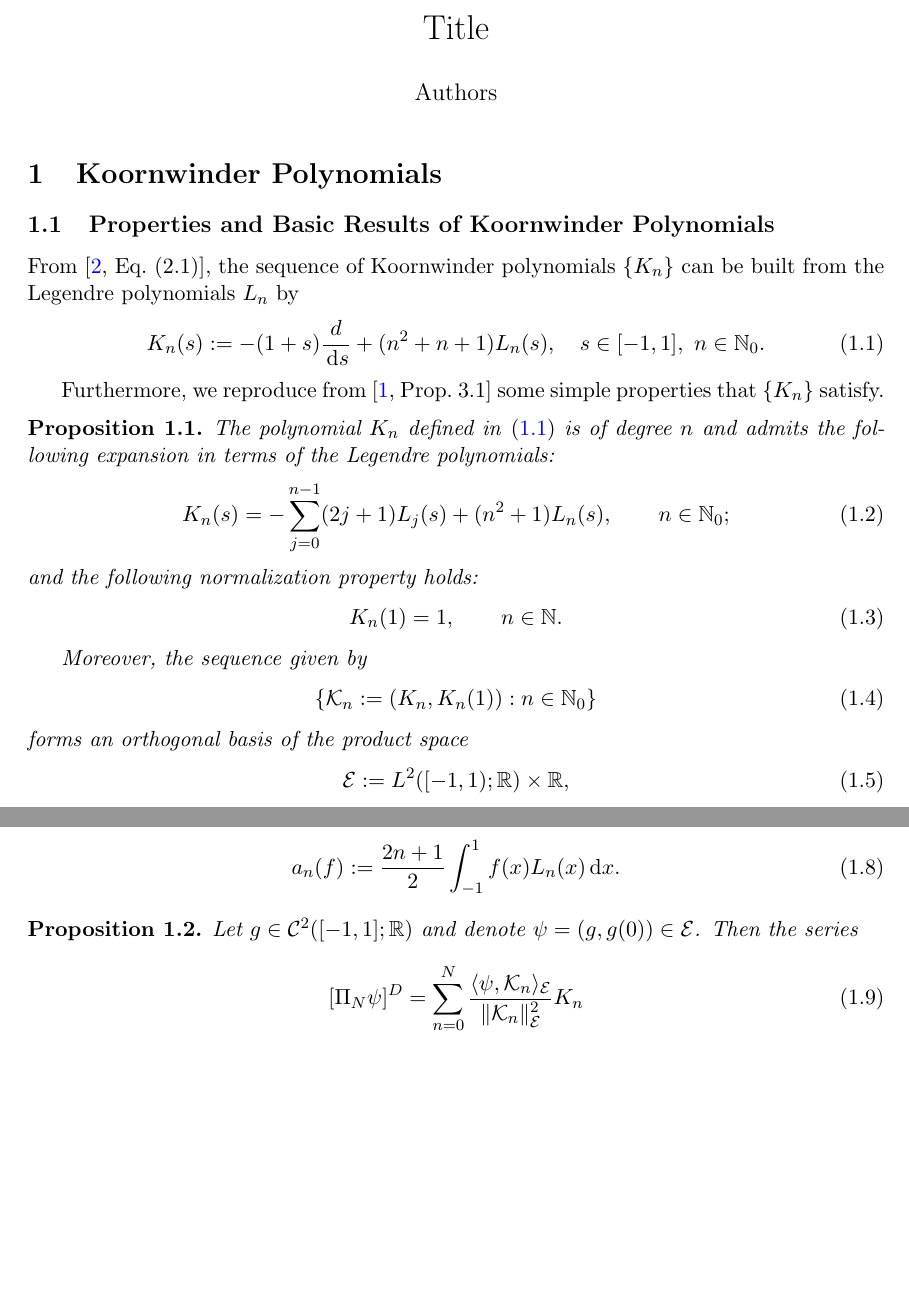
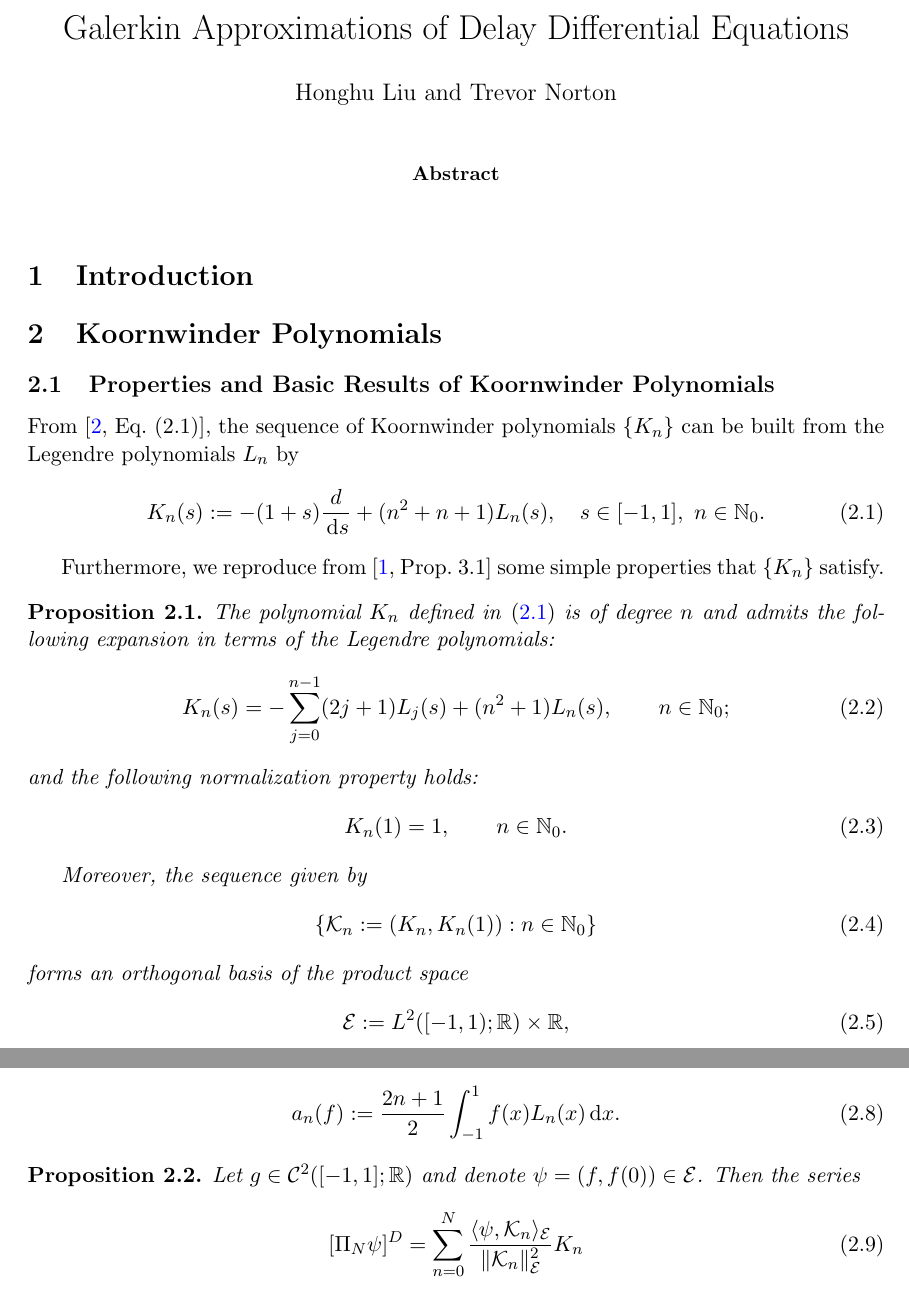
Before and after one commit to trevormnorton/DDE-Project, a LaTeX paper (DDE-Project-Master.tex, which reads sections/Introduction.tex, sections/Koornwinder.tex): two parts of pages 1 and 2 of 13 before the commit and two parts of pages 1 and 2 of 14 after it, joined at a grey line, cut at the place of the change, the shorter picture padded with empty space. Compiled offline with pdfLaTeX.

Commit message:
New TODO function and Intro section
Added an introduction section to the paper. Also created a TODO
function which will allow the user to mark places where changes need to
be made. These TODO messages will be generated during compilation.

```diff
--- a/DDE-Project-Master.tex
+++ b/DDE-Project-Master.tex
@@ -23,13 +23,20 @@
 
 \numberwithin{equation}{section}
 
-\title{Title}
-\author{Authors}
+\title{Galerkin Approximations of Delay Differential Equations}
+\author{Honghu Liu and Trevor Norton}
 \date{}
+
 
 \begin{document}
 
 \maketitle
+
+\begin{abstract}
+\TODO{Create abstract}
+\end{abstract}
+
+\input{./sections/Introduction.tex}
 
 \input{./sections/Koornwinder.tex}
 
--- /dev/null
+++ b/sections/Introduction.tex
@@ -0,0 +1,3 @@
+%!TEX root = ../DDE-Project-Master.tex
+
+\section{Introduction}
--- a/sections/Koornwinder.tex
+++ b/sections/Koornwinder.tex
@@ -2,9 +2,7 @@
 
 \section{Koornwinder Polynomials}
 
-%%
-%% TODO add a discussion of Koornwinder polynomials here
-%%
+\TODO{add a discussion of Koornwinder polynomials here}
 
 % This section should discuss how Koornwinder Polynomials are defined. It will also go over the properties of S_N that will be used later for proofs.
 \subsection{Properties and Basic Results of Koornwinder Polynomials}
@@ -22,7 +20,7 @@ The polynomial \(K_n\) defined in \eqref{eq:Pn} is of degree \(n\) and  admits t
 \ee
 and the following normalization property holds:
 \be
-    K_n(1) = 1, \qquad n \in \mathbb{N}.
+    K_n(1) = 1, \qquad n \in \Nzero.
 \ee
 
 Moreover, the sequence given by
@@ -31,7 +29,7 @@ Moreover, the sequence given by
 \ee
 forms an orthogonal basis of the  product space
 \be
-    \mathcal{E} := L^2([-1,1); \mathbb{R}) \times  \mathbb{R},
+    \mathcal{E} := L^2([-1,1); \R) \times  \R,
 \ee
 where \(\mcE\) is endowed with the following inner product:
 \be
@@ -51,7 +49,7 @@ a_n(f) := \frac{2n + 1} 2 \int_{-1}^1 f(x)L_n(x)\d x.
 \ee
 
 \bprop\label{prop:uniform-conv}
-Let \(g\in \mathcal C^2([-1,1];\mathbb R)\) and denote \(\psi = (g, g(0)) \in\mcE\). Then the series
+Let \(g\in \mathcal C^2([-1,1];\mathbb R)\) and denote \(\psi = (f, f(0)) \in\mcE\). Then the series
 \be\label{koorn-series}
     [\Pi_N\psi]^D = \sum_{n=0}^N \frac{\langle \psi, \mcK_n \rangle_\mcE}{\| \mcK_n \|^2_\mcE} K_n
 \ee
```
Also changed, not shown: styles/DDE-Project-Master.sty (+11 -0 lines), DDE-Project-Master.pdf, sections/Koornwinder.tex (4 more changed lines).
